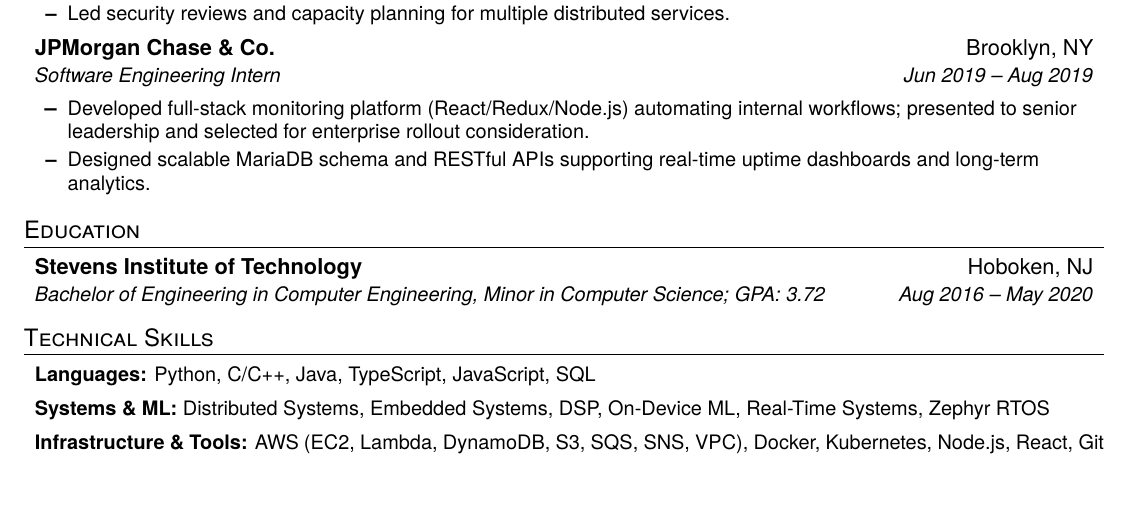
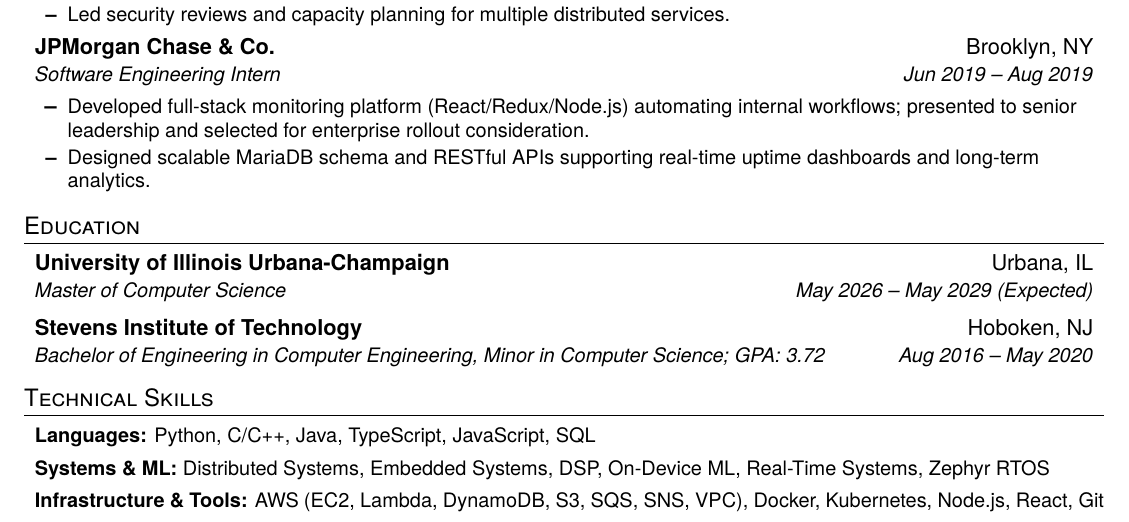
Before and after one commit to jwestfromtheeast/resume, a LaTeX CV (resume.tex): part of the page, cut so that both start at the same text, the shorter picture padded with empty space. Compiled offline with pdfLaTeX.

Commit message:
Add UIUC Master of Computer Science to education
Co-Authored-By: Claude Opus 4.6 (1M context) <noreply@anthropic.com>

```diff
--- a/resume.tex
+++ b/resume.tex
@@ -109,6 +109,9 @@
 \section{Education}
   \resumeSubHeadingListStart
     \resumeSubheading
+      {University of Illinois Urbana-Champaign}{Urbana, IL}
+      {Master of Computer Science}{May 2026 -- May 2029 (Expected)}
+    \resumeSubheading
       {Stevens Institute of Technology}{Hoboken, NJ}
       {Bachelor of Engineering in Computer Engineering, Minor in Computer Science; GPA: 3.72}{Aug 2016 -- May 2020}
   \resumeSubHeadingListEnd
```
Also changed, not shown: resume.pdf.
